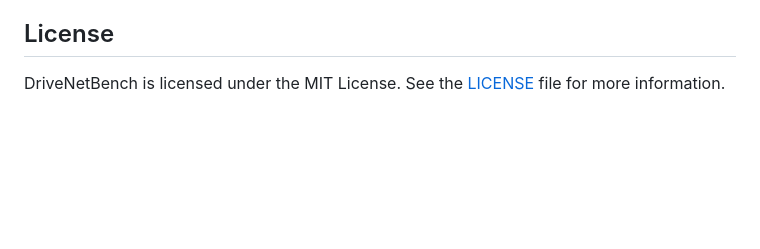
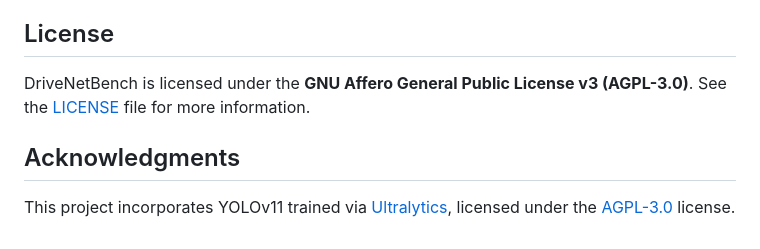
Before and after one commit to alibustami/DriveNetBench, a Markdown page: README.md, the part around the change. Rendered like a GitHub page; blank space fills up the shorter version.

Commit message:
update README license type

```diff
--- a/README.md
+++ b/README.md
@@ -146,4 +146,9 @@ We welcome contributions to DriveNetBench! If you have any ideas, suggestions, o
 
 ## License
 
-DriveNetBench is licensed under the MIT License. See the [LICENSE](LICENSE) file for more information.
+DriveNetBench is licensed under the **GNU Affero General Public License v3 (AGPL-3.0)**.
+See the [LICENSE](LICENSE) file for more information.
+
+## Acknowledgments
+
+This project incorporates YOLOv11 trained via [Ultralytics](https://github.com/ultralytics/ultralytics), licensed under the [AGPL-3.0](https://github.com/ultralytics/ultralytics/blob/main/LICENSE) license.
```
